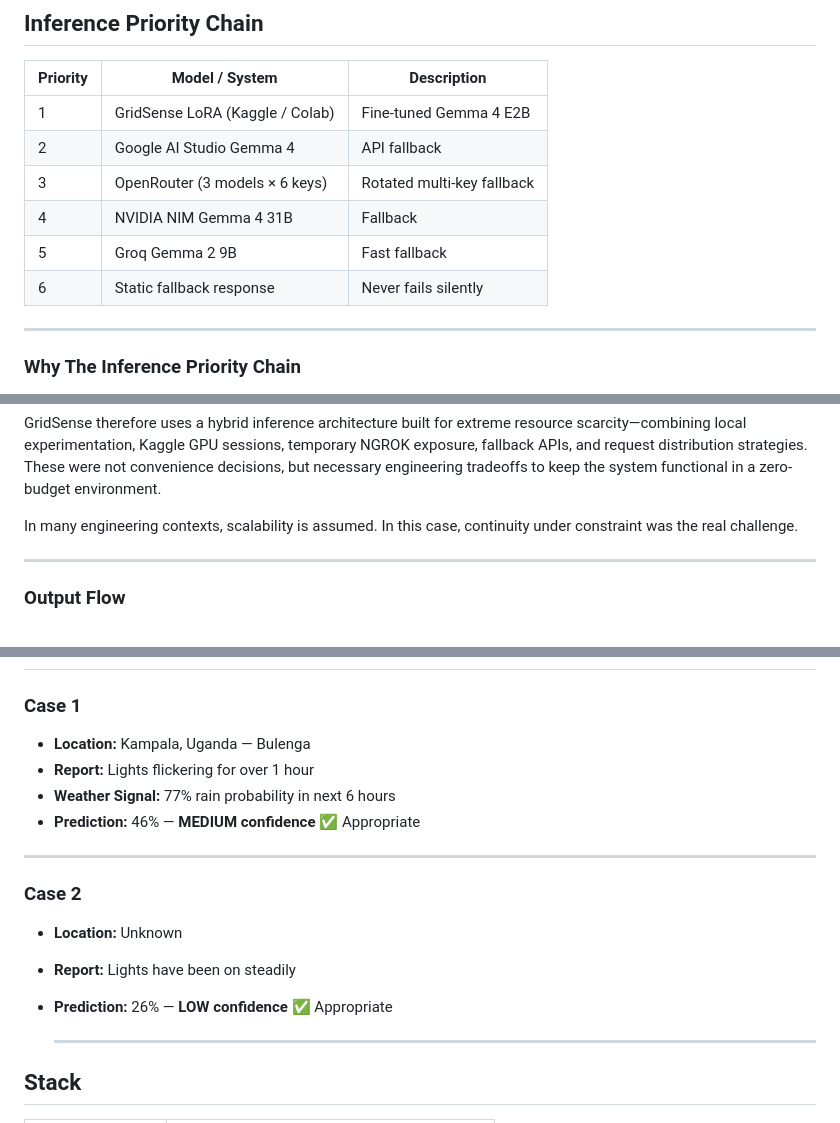
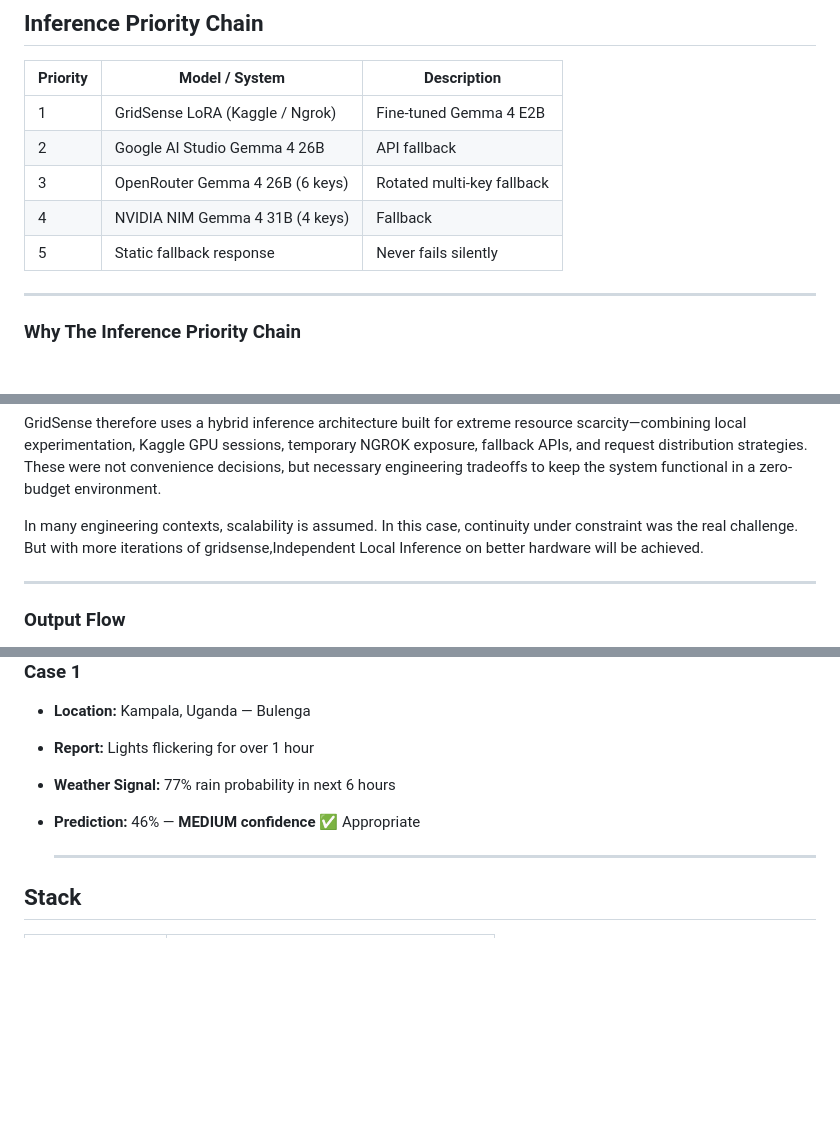
Before and after one commit to NestroyMusoke/GRIDSENSE-GEMMA4, a Markdown page: README.md, 3 parts joined by grey strips. Rendered like a GitHub page; blank space fills up the shorter version.

Commit message:
Revise inference priority chain and related text
Updated inference priority chain and refined text for clarity.

```diff
--- a/README.md
+++ b/README.md
@@ -101,12 +101,11 @@ outages deserve to understand what is coming and why.
 
 | Priority | Model / System | Description |
 |----------|--------------|-------------|
-| 1 | GridSense LoRA (Kaggle / Colab) | Fine-tuned Gemma 4 E2B |
-| 2 | Google AI Studio Gemma 4 | API fallback |
-| 3 | OpenRouter (3 models × 6 keys) | Rotated multi-key fallback |
-| 4 | NVIDIA NIM Gemma 4 31B | Fallback |
-| 5 | Groq Gemma 2 9B | Fast fallback |
-| 6 | Static fallback response | Never fails silently |
+| 1 | GridSense LoRA (Kaggle / Ngrok) | Fine-tuned Gemma 4 E2B |
+| 2 | Google AI Studio Gemma 4 26B | API fallback |
+| 3 | OpenRouter Gemma 4 26B (6 keys) | Rotated multi-key fallback |
+| 4 | NVIDIA NIM Gemma 4 31B (4 keys) | Fallback |
+| 5 | Static fallback response | Never fails silently |
 
 ---
 ### Why The Inference Priority Chain
@@ -125,7 +124,7 @@ The fine-tuned model itself performs reliably whenever the Kaggle NGROK endpoint
 
 GridSense therefore uses a hybrid inference architecture built for extreme resource scarcity—combining local experimentation, Kaggle GPU sessions, temporary NGROK exposure, fallback APIs, and request distribution strategies. These were not convenience decisions, but necessary engineering tradeoffs to keep the system functional in a zero-budget environment.
 
-In many engineering contexts, scalability is assumed. In this case, continuity under constraint was the real challenge.
+In many engineering contexts, scalability is assumed. In this case, continuity under constraint was the real challenge. But with more iterations of gridsense,Independent Local Inference on better hardware will be achieved.
 
 ---
 
@@ -294,14 +293,6 @@ but requires more training data for fine-grained middle-range calibration.
 - **Weather Signal:** 77% rain probability in next 6 hours
 - **Prediction:** 46% — **MEDIUM confidence** ✅ Appropriate
 
----
-
-### Case 2
-
-- **Location:** Unknown
-- **Report:** Lights have been on steadily
-- **Prediction:** 26% — **LOW confidence** ✅ Appropriate
-
   ---
 
 ## Stack
```
